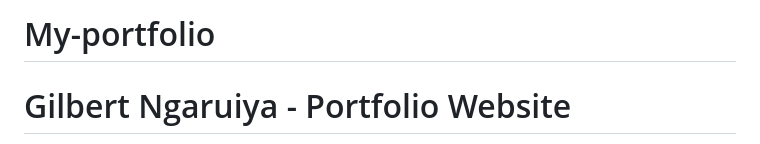
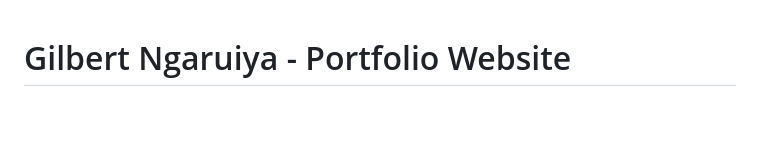
Before and after one commit to Gilbertech/My-portfolio, a Markdown page: README.md, the part around the change. Rendered like a GitHub page; blank space fills up the shorter version.

```diff
--- a/README.md
+++ b/README.md
@@ -1,4 +1,3 @@
-# My-portfolio
 # Gilbert Ngaruiya - Portfolio Website
 
 A modern, responsive portfolio website showcasing my skills as a Frontend Developer with expertise in cybersecurity and networking. Built with clean HTML, CSS, and JavaScript, featuring a dark/light theme toggle and smooth animations.
```
